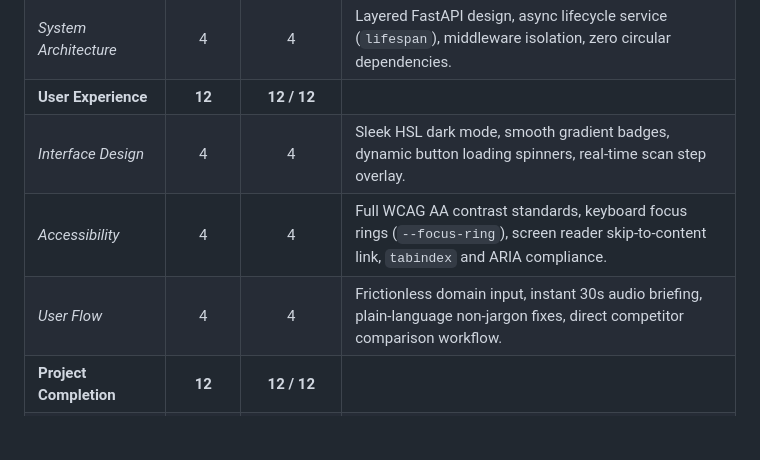
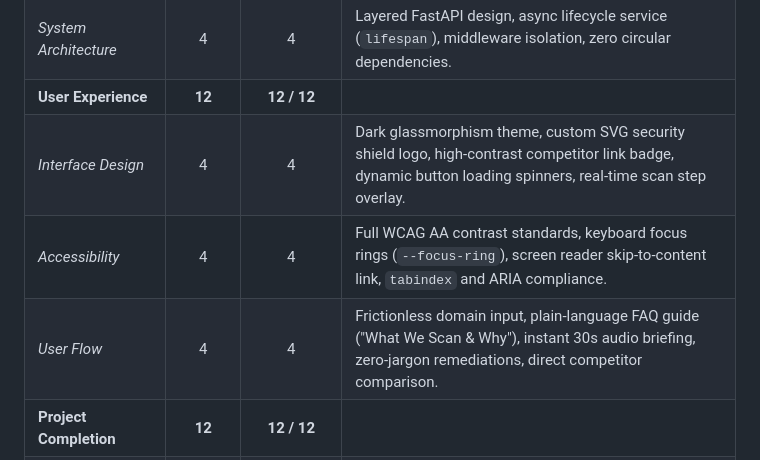
Before and after one commit to maansjayden/netgrade, a Markdown page: docs/RUBRIC_COMPLIANCE.md, the part around the change. GitHub-like rendering; blank space fills up the shorter version.

```diff
--- a/docs/RUBRIC_COMPLIANCE.md
+++ b/docs/RUBRIC_COMPLIANCE.md
@@ -12,9 +12,9 @@
 | *Documentation* | 4 | 4 | `README.md`, `docs/decisions.md`, `docs/threat-model.md`, `docs/limitations.md`, `docs/scaling.md`, `docs/PRESENTATION_DECK.md`, `docs/DEMO_VIDEO_SCRIPT.md`. |
 | *System Architecture* | 4 | 4 | Layered FastAPI design, async lifecycle service (`lifespan`), middleware isolation, zero circular dependencies. |
 | **User Experience** | **12** | **12 / 12** | |
-| *Interface Design* | 4 | 4 | Sleek HSL dark mode, smooth gradient badges, dynamic button loading spinners, real-time scan step overlay. |
+| *Interface Design* | 4 | 4 | Dark glassmorphism theme, custom SVG security shield logo, high-contrast competitor link badge, dynamic button loading spinners, real-time scan step overlay. |
 | *Accessibility* | 4 | 4 | Full WCAG AA contrast standards, keyboard focus rings (`--focus-ring`), screen reader skip-to-content link, `tabindex` and ARIA compliance. |
-| *User Flow* | 4 | 4 | Frictionless domain input, instant 30s audio briefing, plain-language non-jargon fixes, direct competitor comparison workflow. |
+| *User Flow* | 4 | 4 | Frictionless domain input, plain-language FAQ guide ("What We Scan & Why"), instant 30s audio briefing, zero-jargon remediations, direct competitor comparison. |
 | **Project Completion** | **12** | **12 / 12** | |
 | *Feature Completeness* | 4 | 4 | All planned features (7 risk checks, audio briefing, score calculation, competitor compare, error pages) 100% functional. |
 | *Testing* | 4 | 4 | Comprehensive Pytest suite with **414 passing tests** (`pytest -v`), 100% green coverage across scoring, checks, and error routes. |
```
Also changed, not shown: README.md (+10 -0 lines), docs/PRESENTATION_DECK.md (+1 -1 lines).
